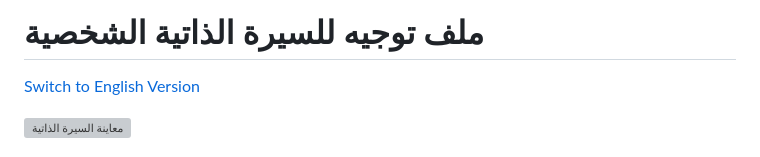
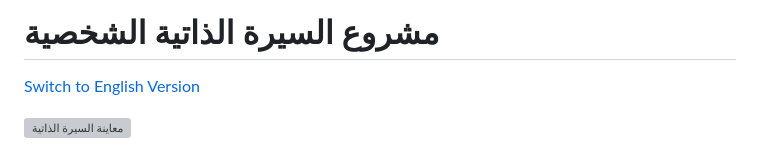
Before and after one commit to MohabCodeX/First-Portfolio, a Markdown page: README.md, the part around the change. Rendered like a GitHub page; grey boxes are pictures that could not be loaded.

```diff
--- a/README.md
+++ b/README.md
@@ -1,4 +1,4 @@
-# ملف توجيه للسيرة الذاتية الشخصية
+# مشروع السيرة الذاتية الشخصية
 
 [Switch to English Version](#personal-portfolio)
 
```
